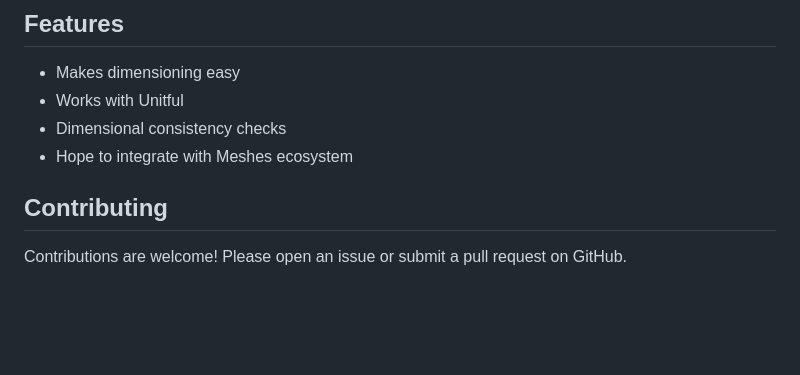
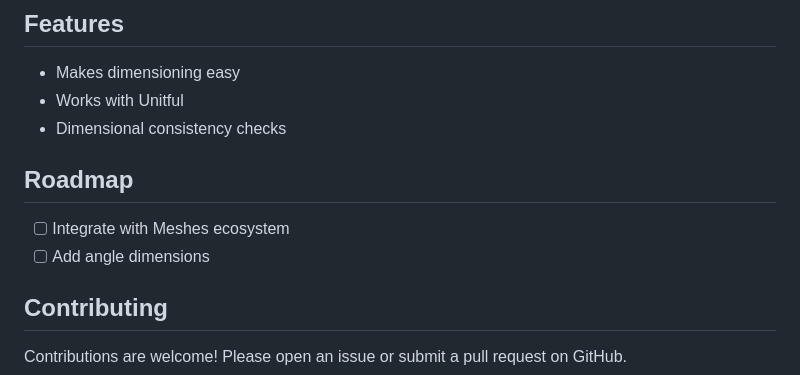
Before and after one commit to co1emi11er2/TapeMeasure.jl, a Markdown page: README.md, the part around the change. Rendered like a GitHub page; blank space fills up the shorter version.

```diff
--- a/README.md
+++ b/README.md
@@ -76,7 +76,10 @@ f
 - Makes dimensioning easy
 - Works with Unitful
 - Dimensional consistency checks
-- Hope to integrate with Meshes ecosystem
+
+## Roadmap
+- [ ] Integrate with Meshes ecosystem
+- [ ] Add angle dimensions
 
 ## Contributing
 
```
